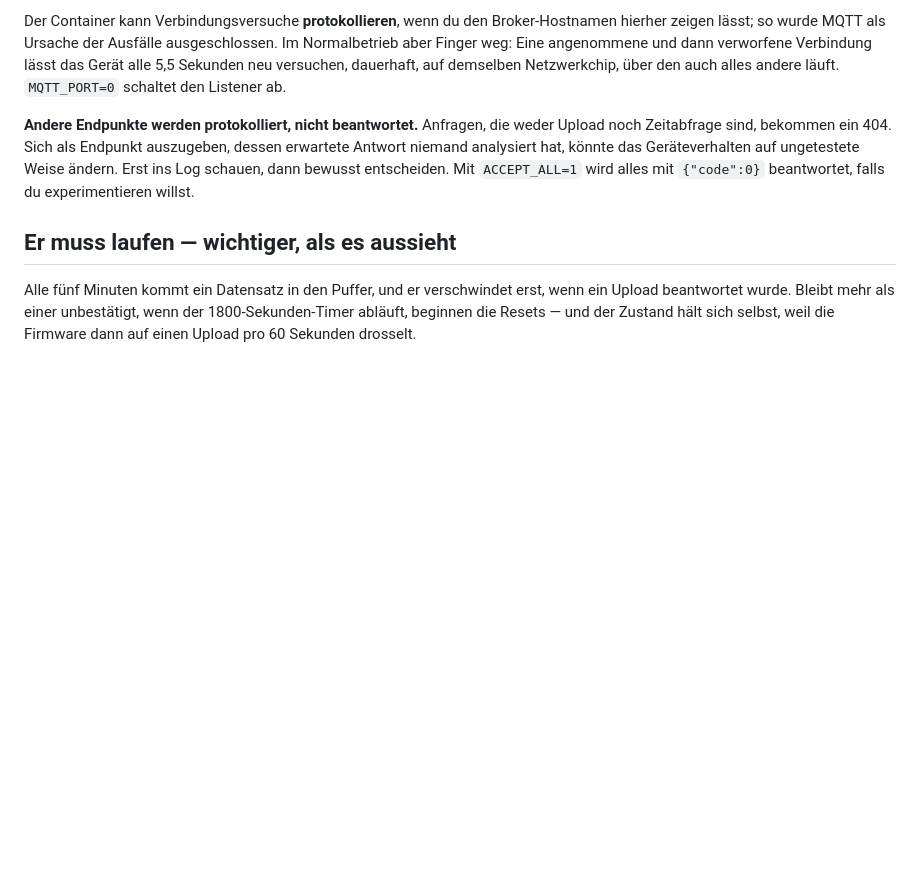
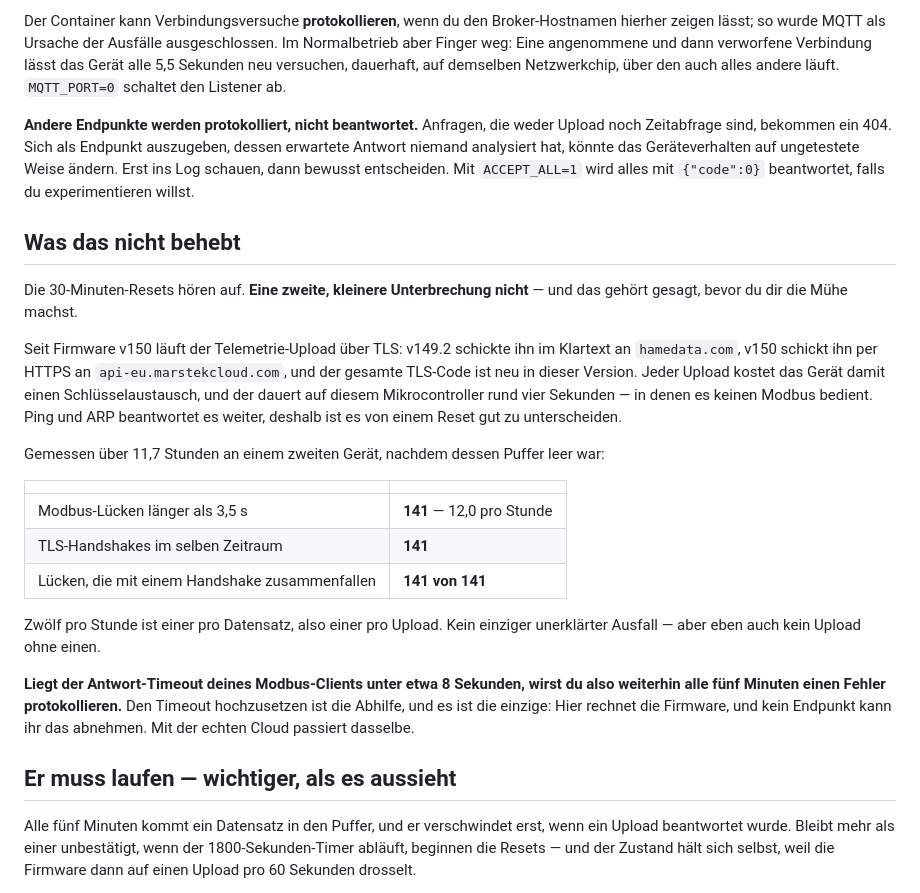
Before and after one commit to sphings79/Marstek-offline-endpoint, a Markdown page: README.de.md, the part around the change. Drawn GitHub-style; blank space fills up the shorter version.

```diff
--- a/README.de.md
+++ b/README.de.md
@@ -225,6 +225,35 @@ ungetestete Weise ändern. Erst ins Log schauen, dann bewusst entscheiden. Mit
 `ACCEPT_ALL=1` wird alles mit `{"code":0}` beantwortet, falls du experimentieren
 willst.
 
+## Was das nicht behebt
+
+Die 30-Minuten-Resets hören auf. **Eine zweite, kleinere Unterbrechung nicht** —
+und das gehört gesagt, bevor du dir die Mühe machst.
+
+Seit Firmware v150 läuft der Telemetrie-Upload über TLS: v149.2 schickte ihn im
+Klartext an `hamedata.com`, v150 schickt ihn per HTTPS an
+`api-eu.marstekcloud.com`, und der gesamte TLS-Code ist neu in dieser Version.
+Jeder Upload kostet das Gerät damit einen Schlüsselaustausch, und der dauert auf
+diesem Mikrocontroller rund vier Sekunden — in denen es keinen Modbus bedient.
+Ping und ARP beantwortet es weiter, deshalb ist es von einem Reset gut zu
+unterscheiden.
+
+Gemessen über 11,7 Stunden an einem zweiten Gerät, nachdem dessen Puffer leer war:
+
+| | |
+|---|---|
+| Modbus-Lücken länger als 3,5 s | **141** — 12,0 pro Stunde |
+| TLS-Handshakes im selben Zeitraum | **141** |
+| Lücken, die mit einem Handshake zusammenfallen | **141 von 141** |
+
+Zwölf pro Stunde ist einer pro Datensatz, also einer pro Upload. Kein einziger
+unerklärter Ausfall — aber eben auch kein Upload ohne einen.
+
+**Liegt der Antwort-Timeout deines Modbus-Clients unter etwa 8 Sekunden, wirst du
+also weiterhin alle fünf Minuten einen Fehler protokollieren.** Den Timeout
+hochzusetzen ist die Abhilfe, und es ist die einzige: Hier rechnet die Firmware,
+und kein Endpunkt kann ihr das abnehmen. Mit der echten Cloud passiert dasselbe.
+
 ## Er muss laufen — wichtiger, als es aussieht
 
 Alle fünf Minuten kommt ein Datensatz in den Puffer, und er verschwindet erst,
```
Also changed, not shown: README.md (+28 -0 lines).
